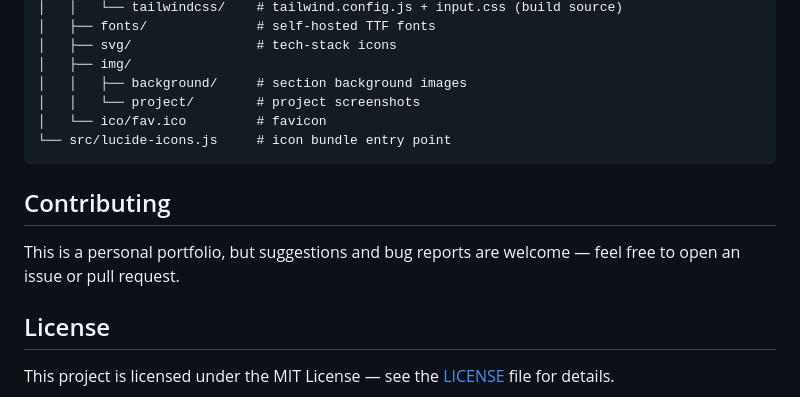
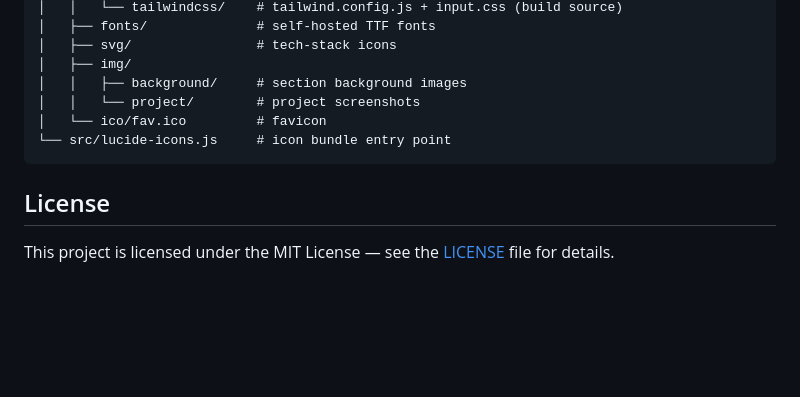
Before and after one commit to jack404-official/My-Portfolio, a Markdown page: README.md, the part around the change. Rendered like a GitHub page; blank space fills up the shorter version.

````diff
--- a/README.md
+++ b/README.md
@@ -103,10 +103,6 @@ EMAIL_FROM=emailform@resend.dev
 └── src/lucide-icons.js     # icon bundle entry point
 ```
 
-## Contributing
-
-This is a personal portfolio, but suggestions and bug reports are welcome — feel free to open an issue or pull request.
-
 ## License
 
 This project is licensed under the MIT License — see the [LICENSE](LICENSE) file for details.
````
